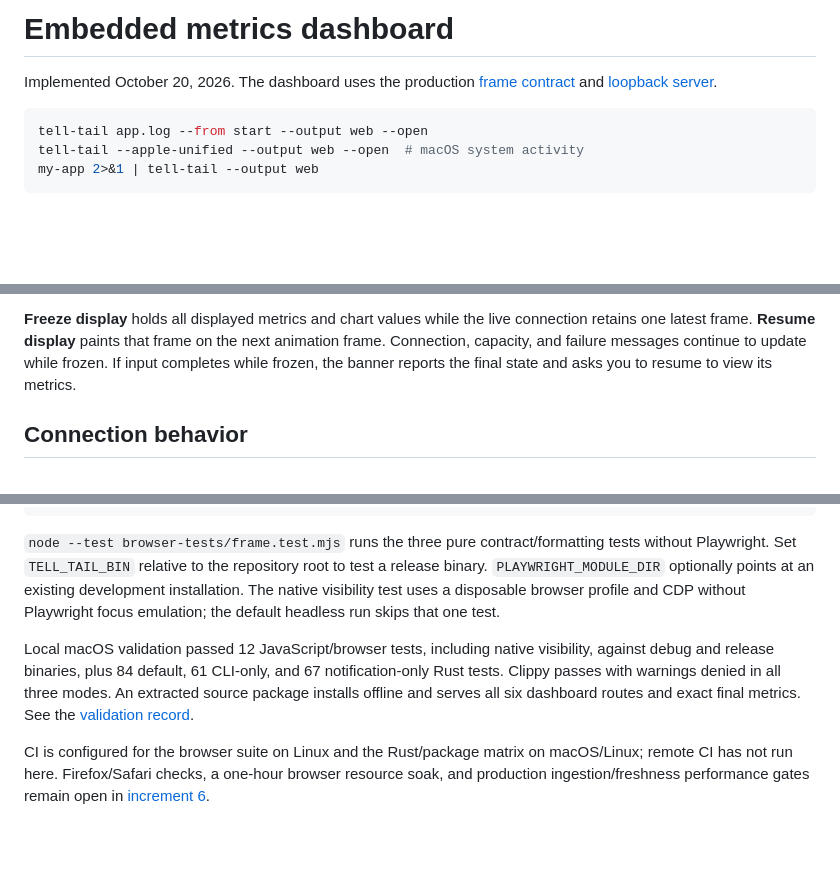
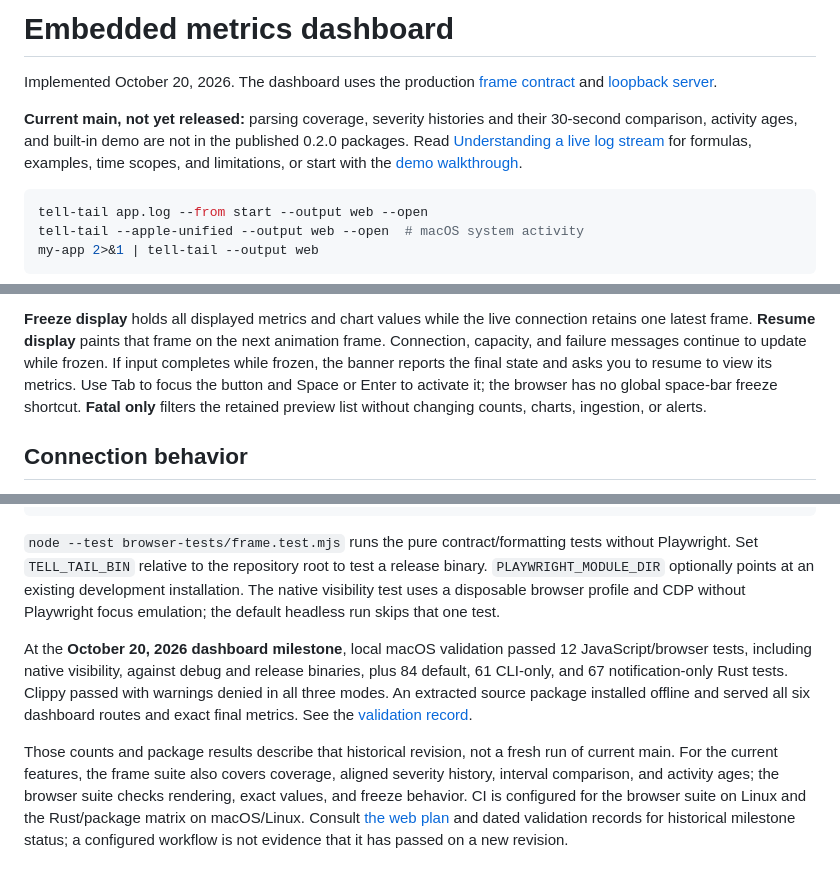
Before and after one commit to ding-labs/tell-tail, a Markdown page: docs/WEB-DASHBOARD.md, 3 parts joined by grey strips. GitHub-like rendering; blank space fills up the shorter version.

````diff
--- a/docs/WEB-DASHBOARD.md
+++ b/docs/WEB-DASHBOARD.md
@@ -2,6 +2,11 @@
 
 Implemented October 20, 2026. The dashboard uses the production
 [frame contract](WEB-FRAMES.md) and [loopback server](WEB-SERVER.md).
+
+**Current main, not yet released:** parsing coverage, severity histories and their
+30-second comparison, activity ages, and built-in demo are not in the published
+0.2.0 packages. Read [Understanding a live log stream](MONITORING.md) for formulas,
+examples, time scopes, and limitations, or start with the [demo walkthrough](DEMO.md).
 
 ```sh
 tell-tail app.log --from start --output web --open
@@ -71,7 +77,10 @@ provide 40 px targets with visible keyboard focus.
 connection retains one latest frame. **Resume display** paints that frame on the
 next animation frame. Connection, capacity, and failure messages continue to
 update while frozen. If input completes while frozen, the banner reports the
-final state and asks you to resume to view its metrics.
+final state and asks you to resume to view its metrics. Use Tab to focus the
+button and Space or Enter to activate it; the browser has no global space-bar
+freeze shortcut. **Fatal only** filters the retained preview list without
+changing counts, charts, ingestion, or alerts.
 
 ## Connection behavior
 
@@ -138,21 +147,26 @@ npm test
 RUN_HEADED_TESTS=1 npm test
 ```
 
-`node --test browser-tests/frame.test.mjs` runs the three pure contract/formatting
+`node --test browser-tests/frame.test.mjs` runs the pure contract/formatting
 tests without Playwright. Set `TELL_TAIL_BIN` relative to the repository root to
 test a release binary. `PLAYWRIGHT_MODULE_DIR` optionally points at an existing
 development installation. The native visibility test uses a disposable browser
 profile and CDP without Playwright focus emulation; the default headless run
 skips that one test.
 
-Local macOS validation passed 12 JavaScript/browser tests, including native
+At the **October 20, 2026 dashboard milestone**, local macOS validation passed
+12 JavaScript/browser tests, including native
 visibility, against debug and release binaries, plus 84 default, 61 CLI-only,
-and 67 notification-only Rust tests. Clippy passes with warnings denied in all
-three modes. An extracted source package installs offline and serves all six
+and 67 notification-only Rust tests. Clippy passed with warnings denied in all
+three modes. An extracted source package installed offline and served all six
 dashboard routes and exact final metrics. See the
 [validation record](validation/web-dashboard-2026-10-20.json).
 
-CI is configured for the browser suite on Linux and the Rust/package matrix on
-macOS/Linux; remote CI has not run here. Firefox/Safari checks, a one-hour browser
-resource soak, and production ingestion/freshness performance gates remain open
-in [increment 6](PLAN-WEB.md#delivery-increments).
+Those counts and package results describe that historical revision, not a
+fresh run of current main. For the current features, the frame suite also covers
+coverage, aligned severity history, interval comparison, and activity ages; the
+browser suite checks rendering, exact values, and freeze behavior. CI is
+configured for the browser suite on Linux and the Rust/package matrix on
+macOS/Linux. Consult [the web plan](PLAN-WEB.md#delivery-increments) and dated
+validation records for historical milestone status; a configured workflow is not
+evidence that it has passed on a new revision.
````
Also changed, not shown: other parts of docs/WEB-DASHBOARD.md (+2 -1 lines), docs/OPERATIONS.md (+26 -6 lines).
